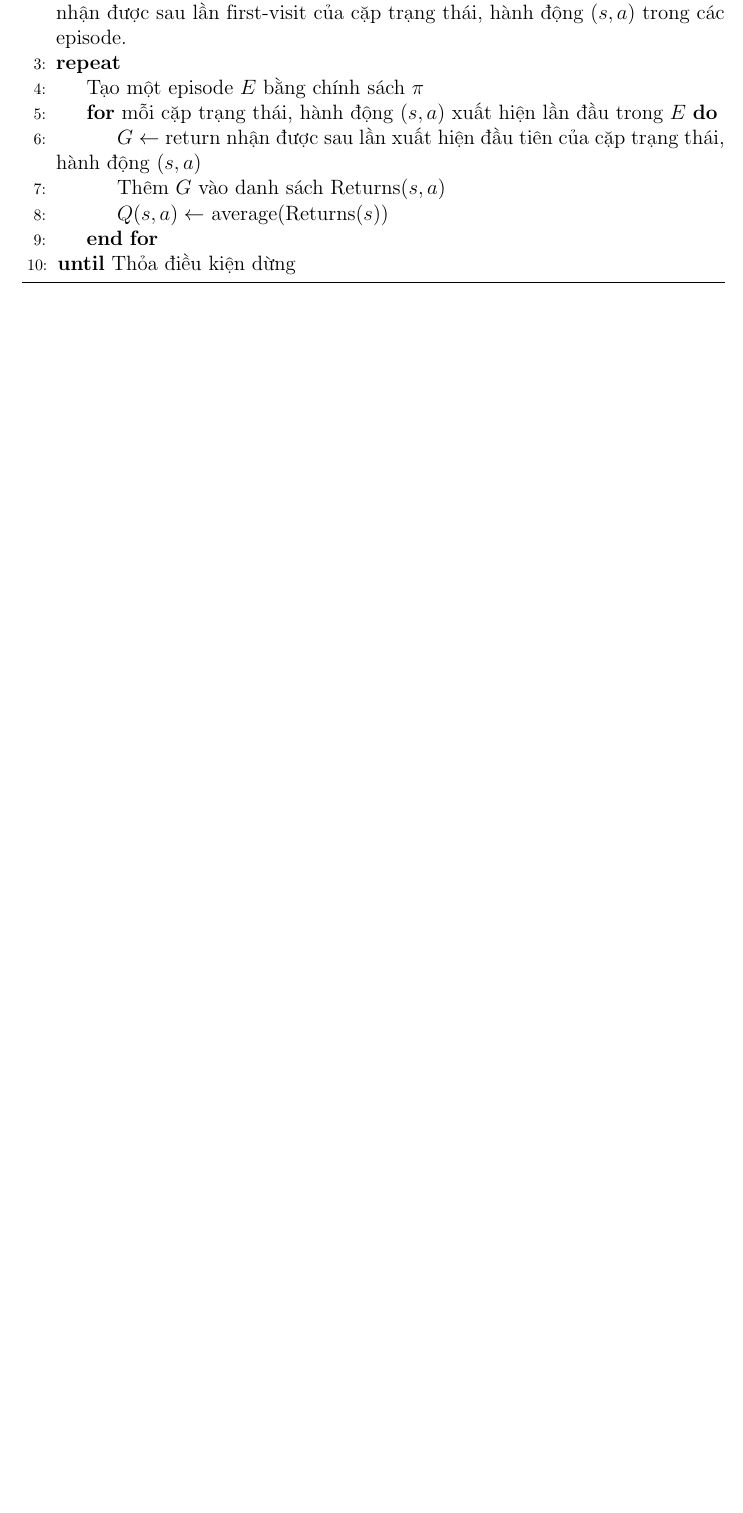
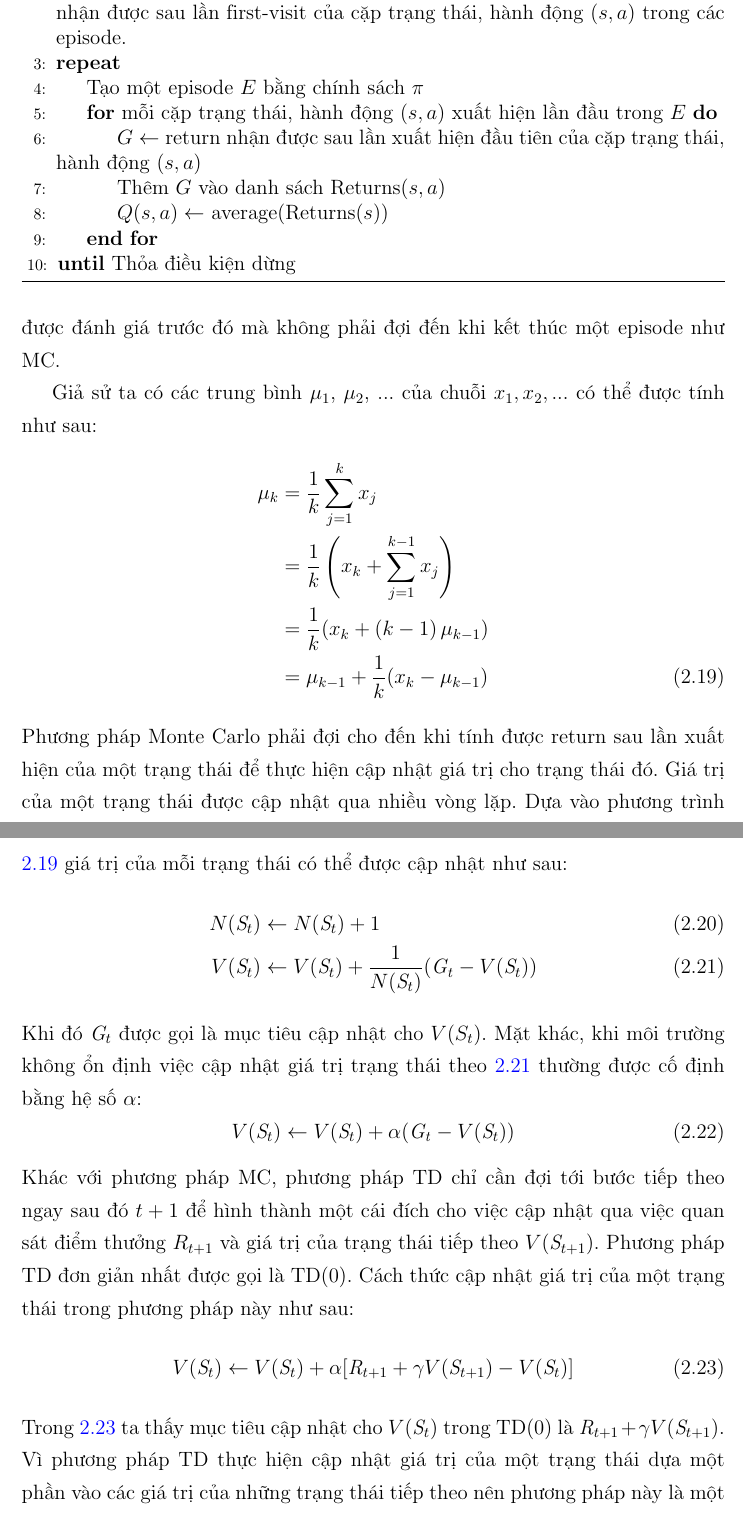
Before and after one commit to 0xbunyip/dqnet-Thesis, a LaTeX document (FinalBook.tex, which reads Chapter2/chapter2.tex): part of page 26 of 30 before the commit and two parts of pages 26 and 27 of 32 after it, the two joined at a grey line, cut so that both start at the same text, the shorter picture padded with empty space. The pictures show the PDF file FinalBook.pdf that the author committed with the source.

Commit message:
TD Zero
In this update, I completed the contents of TD(0).

```diff
--- a/Chapter2/chapter2.tex
+++ b/Chapter2/chapter2.tex
@@ -656,3 +656,49 @@
 \end{algorithm}
 
 \subsubsection*{Temporal Difference (TD)}
+Phương pháp Temporal Difference (TD) kết hợp ý tưởng giữa Monte Carlo và quy hoạch động. Giống như Monte Carlo, phương pháp TD có thể học trực tiếp từ các mẫu thực nghiệm có được qua việc tương tác của hệ thống với môi trường mà không cần có mô hình của môi trường. Mặt khác tương tự với quy hoạch động, phương pháp TD thựa hiện cập nhật đánh giá dựa trên những phần đã được đánh giá trước đó mà không phải đợi đến khi kết thúc một episode như MC.
+
+Giả sử ta có các trung bình $\mu_{1}$, $\mu_{2}$, ... của chuỗi $x_1, x_2, ...$ có thể được tính như sau:
+\begin{align}
+\mu_{k} = {}& \frac{1}{k}\sum_{j=1}^{k}x_{j} \notag \\
+= {}& \frac{1}{k} \left(x_k + \sum_{j = 1}^{k - 1}x_j\right) \notag \\
+= {}& \frac{1}{k}(x_k + \left(k - 1\right)\mu_{k-1}) \notag \\
+= {}& \mu_{k - 1} + \frac{1}{k}(x_k - \mu_{k-1}) \label{eq:mean}
+\end{align}
+Phương pháp Monte Carlo phải đợi cho đến khi tính được return sau lần xuất hiện của một trạng thái để thực hiện cập nhật giá trị cho trạng thái đó. Giá trị của một trạng thái được cập nhật qua nhiều vòng lặp. Dựa vào phương trình \ref{eq:mean} giá trị của mỗi trạng thái có thể được cập nhật như sau:
+\begin{align}
+N(\mathit{S}_{t}) & \leftarrow N(\mathit{S}_{t}) + 1 \\
+V(\mathit{S}_t) & \leftarrow V(\mathit{S}_t) + \frac{1}{N(\mathit{S}_{t})}(\mathit{G_t} - V(\mathit{S}_t)) \label{eq:update_value_MC}
+\end{align}
+Khi đó $\mathit{G}_t$ được gọi là mục tiêu cập nhật cho $V(S_t)$. Mặt khác, khi môi trường không ổn định việc cập nhật giá trị trạng thái theo \ref{eq:update_value_MC}  thường được cố định bằng hệ số $\alpha$:
+\begin{equation}
+V(\mathit{S}_t) \leftarrow V(\mathit{S}_t) + \alpha(\mathit{G_t} - V(\mathit{S}_t))
+\end{equation}
+Khác với phương pháp MC, phương pháp TD chỉ cần đợi tới bước tiếp theo ngay sau đó $t+1$ để hình thành một cái đích cho việc cập nhật qua việc quan sát điểm thưởng $R_{t+1}$ và giá trị của trạng thái tiếp theo $V(\mathit{S}_{t+1})$. Phương pháp TD đơn giản nhất được gọi là TD(0). Cách thức cập nhật giá trị của một trạng thái trong phương pháp này như sau:
+\begin{equation}
+V(\mathit{S}_t) \leftarrow 	V(\mathit{S}_t) + \alpha[\mathit{R}_{t+1} + \gamma V(\mathit{S}_{t+1}) - V(\mathit{S}_t)]
+\label{eq:update_value_TD}
+\end{equation}
+Trong \ref{eq:update_value_TD} ta thấy mục tiêu cập nhật cho $V(\mathit{S}_t)$ trong TD(0) là $\mathit{R}_{t+1} + \gamma V(\mathit{S}_{t+1})$. Vì phương pháp TD thực hiện cập nhật giá trị của một trạng thái dựa một phần vào các giá trị của những trạng thái tiếp theo nên phương pháp này là một phương pháp bootstapping, tương tự với quy hoạch động. Như đã định nghĩa trong \ref{sec:policy_value}, giá trị của trạng thái $s$ dưới chính sách $\pi$ được xác định:
+\begin{align}
+v_{\pi}(s) = {} & \mathbb{E}_{\pi}\left [\mathit{G}_t \mid \mathit{S}_{t} = s\right ] \label{eq:value_base_return} \\
+={} & \mathbb{E}_{\pi}\left [\sum_{k = 0}^{\infty}\gamma^{k}\mathit{R}_{t+k+1} \middle|\ \mathit{S}_t= s\right ] \notag \\
+= {} & \mathbb{E}_{\pi}\left [\mathit{R}_{t+1} + \gamma \sum_{k = 0}^{\infty}\gamma^{k}\mathit{R}_{t+k+2} \middle|\ \mathit{S}_t= s\right ] \notag \\
+= {} & \mathbb{E}_{\pi} \left[\mathit{R}_{t+1} + \gamma v_{\pi}(\mathit{S}_{t+1}) \mid \mathit{S}_t = s\right] \label{eq:value_base_bootstrap}
+\end{align}
+Qua đó, ta thấy rằng phương pháp MC sử dụng ước lượng của \ref{eq:value_base_return} là mục tiêu cập nhật; trong khi đó phương pháp quy hoạch động sử dụng ước lượng của \ref{eq:value_base_bootstrap}. Mục tiêu cập nhật của MC là một ước lượng vì không biết giá trị kỳ vọng trong \ref{eq:value_base_return} do đó một mẫu return được sử dụng để thay thế cho giá trị kỳ vọng thực sự của nó. Mục tiêu cập nhật của quy hoạch động cũng là một ước lượng không phải vì giá trị kỳ vọng, do trong quy hoạch động chúng ta giả định hệ thống có mô hình của môi trường, nhưng là vì $v_{\pi}(\mathit{S}_{t+1})$ là không biết do hiện tại nó đang được đánh giá; do đó $V(\mathit{S}_{t+1})$ được sử dụng để thay thế. Mục tiêu cập nhất trong TD là một ước lượng do cả hai nguyên nhân trên nên TD ước lượng giá trị kỳ vọng trong \ref{eq:value_base_return} qua mẫu và sử dụng ước lượng của hàm giá trị hiện tại $V$ để thay thế cho hàm giá trị đúng $v_{\pi}$. Vì vậy, phương pháp TD được cho là phương pháp kết hợp cách lấy mẫu của MC và bootstrapping của quy hoạch động. Từng bước thực hiện cập nhật hàm giá trị bằng phương pháp TD(0) được trình bày trong thuật toán thuật toán \ref{alg_TD_Zero}.
+\begin{algorithm}
+	\newalgname{Thuật toán}
+	\caption{Đánh giá hàm giá trị trạng thái bằng TD(0)}
+	\label{alg_TD_Zero}
+	\begin{algorithmic}[1]
+		\renewcommand{\algorithmicrequire}{\textbf{Đầu vào:}}
+		\renewcommand{\algorithmicensure}{\textbf{Đầu ra:}}
+		\algnewcommand\algorithmicoperation{\textbf{Thao tác:}}
+		\algnewcommand\Operation{\item[\algorithmicoperation]}
+
+		\Require Chính sách $\pi$ cần đánh giá
+		\Ensure Hàm giá trị $V$ xấp xỉ hàm giá trị $v_{\pi}$ của chính sách $\pi$
+
+		\Operation
+		\Repeat
@@ -659,6 +709,12 @@
+		\State Thực hiện hành động $A$; quan sát điểm thưởng $r$ nhận được, và trạng thái tiếp theo $s'$
+		\State $V(s) \leftarrow V(s) + \alpha \left[r + \gamma V(s') - V(s)\right]$ \%\% Thực hiện cập nhật giá trị cho trạng thái $s$
+		\State $s \leftarrow s'$
+		\EndFor
+		\Until thỏa điều kiện dừng
+	\end{algorithmic}
+\end{algorithm}
 
 \subsubsection*{Sarsa}
-
 \subsubsection*{Q-Learning}
 
 \subsection{Phương pháp cải thiện chính sách}
```
Also changed, not shown: FinalBook.pdf, Chapter2/chapter2.tex (6 more changed lines). Lines whose indentation alone changed are shown as unchanged.
